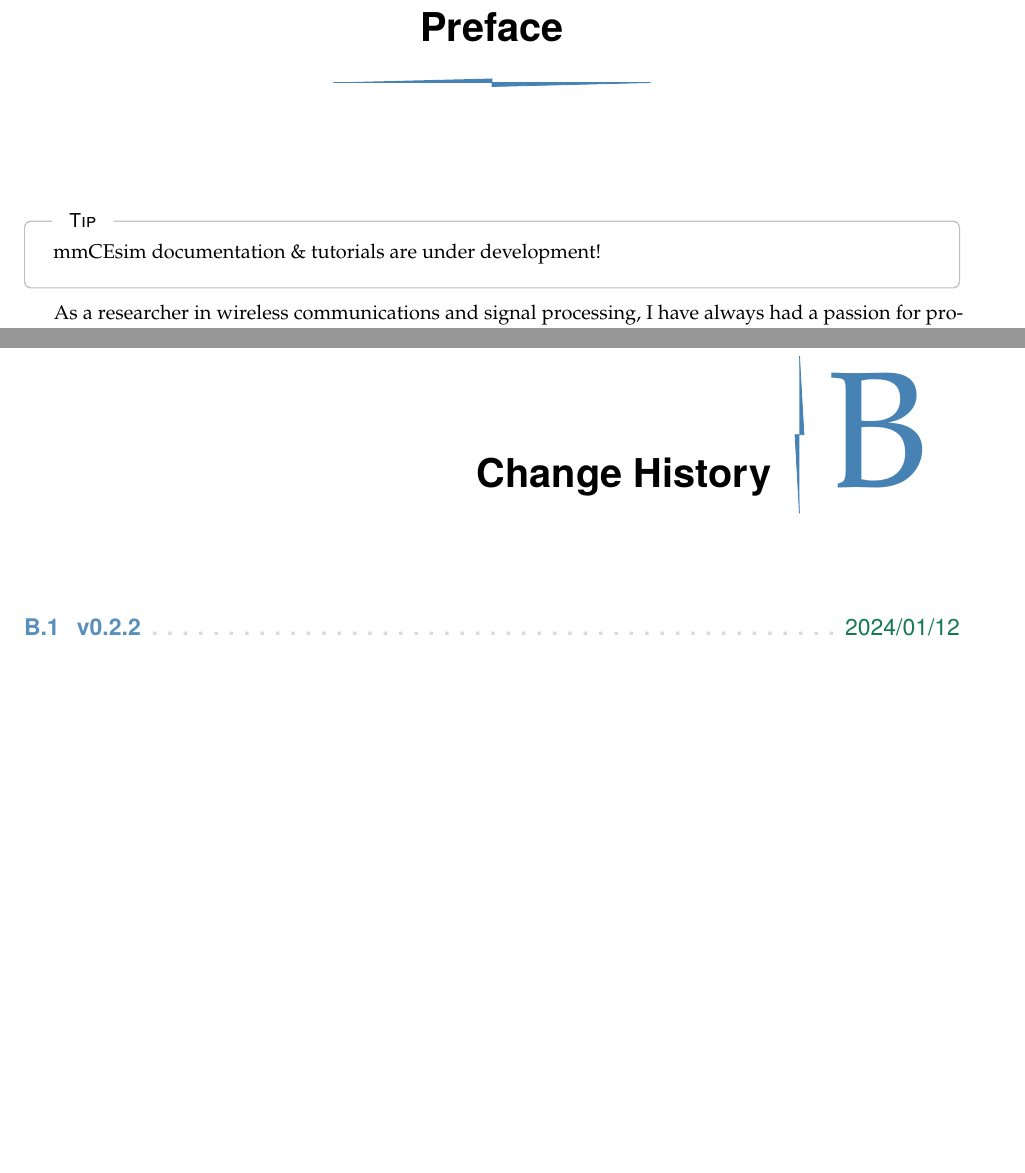
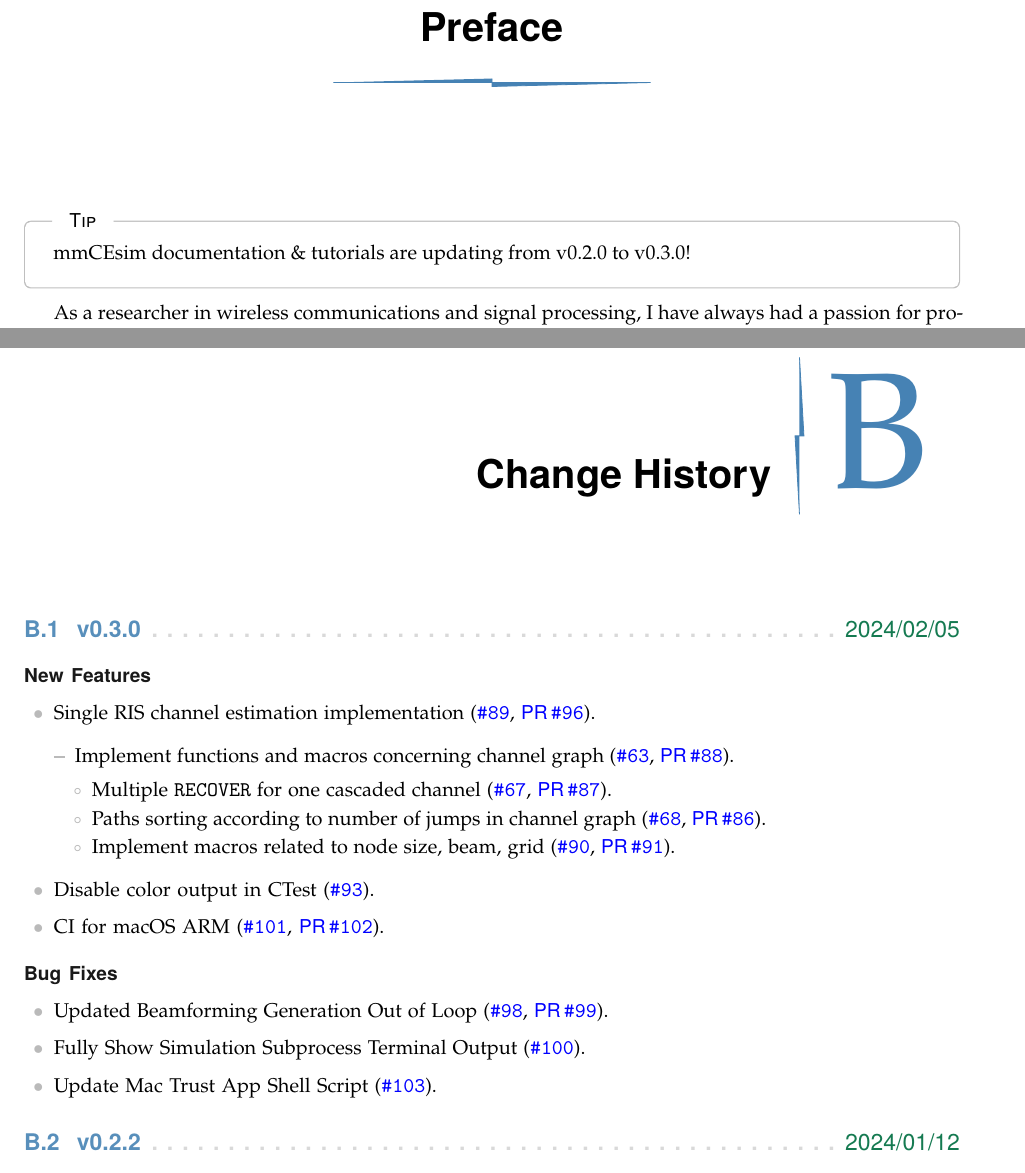
Before and after one commit to mmcesim/mmcesim-doc, a LaTeX thesis (mmCEsim-doc.tex, which reads tex/appendix/change_history.tex, tex/preface.tex): two parts of pages 5 and 65 of 73 before the commit and two parts of pages 5 and 65 of 75 after it, joined at a grey line, cut so that both start at the same text, the shorter picture padded with empty space. The pictures show the PDF file mmCEsim-doc.pdf that the author committed with the source.

Commit message:
Update for v0.3.0
Contents are not updated yet.

```diff
--- a/tex/appendix/change_history.tex
+++ b/tex/appendix/change_history.tex
@@ -1,4 +1,26 @@
 % \history{HEAD}{\mmCEsimDate}[https://github.com/mmcesim/mmcesim]
+\history{v0.3.0}{2024/02/05}
+\subsection*{New Features}
+\begin{itemize}
+  \item Single RIS channel estimation implementation (\GHhash{89}, \GHhash[pull]{96}).
+  \begin{itemize}
+    \item Implement functions and macros concerning channel graph (\GHhash{63}, \GHhash[pull]{88}).
+    \begin{itemize}
+      \item Multiple \texttt{RECOVER} for one cascaded channel (\GHhash{67}, \GHhash[pull]{87}).
+      \item Paths sorting according to number of jumps in channel graph (\GHhash{68}, \GHhash[pull]{86}).
+      \item Implement macros related to node size, beam, grid (\GHhash{90}, \GHhash[pull]{91}).
+    \end{itemize}
+  \end{itemize}
+  \item Disable color output in CTest (\GHhash{93}).
+  \item CI for macOS ARM (\GHhash{101}, \GHhash[pull]{102}).
+\end{itemize}
+\subsection*{Bug Fixes}
+\begin{itemize}
+  \item Updated Beamforming Generation Out of Loop (\GHhash{98}, \GHhash[pull]{99}).
+  \item Fully Show Simulation Subprocess Terminal Output (\GHhash{100}).
+  \item Update Mac Trust App Shell Script (\GHhash{103}).
+\end{itemize}
+
 \history{v0.2.2}{2024/01/12}
 \subsection*{New Features}
 \begin{itemize}
--- a/tex/preface.tex
+++ b/tex/preface.tex
@@ -1,5 +1,5 @@
 \begin{tip}
-  mmCEsim documentation \& tutorials are under development!
+  mmCEsim documentation \& tutorials are updating from v0.2.0 to v0.3.0!
 \end{tip}
 
 As a researcher in wireless communications and signal processing,
```
Also changed, not shown: mmCEsim-doc.tex (+1 -1 lines), tex/appendix/additional_resources.tex (+5 -5 lines), mmCEsim-doc.pdf.
